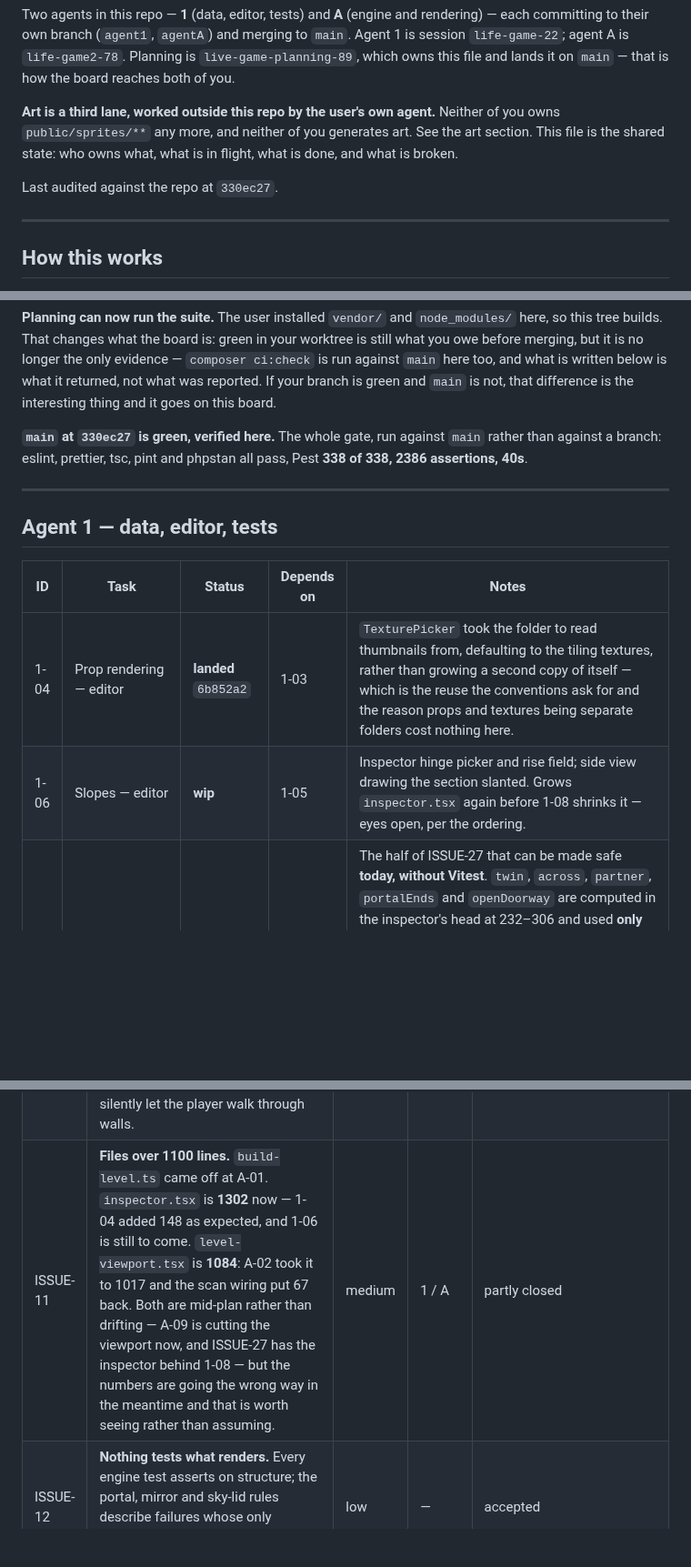
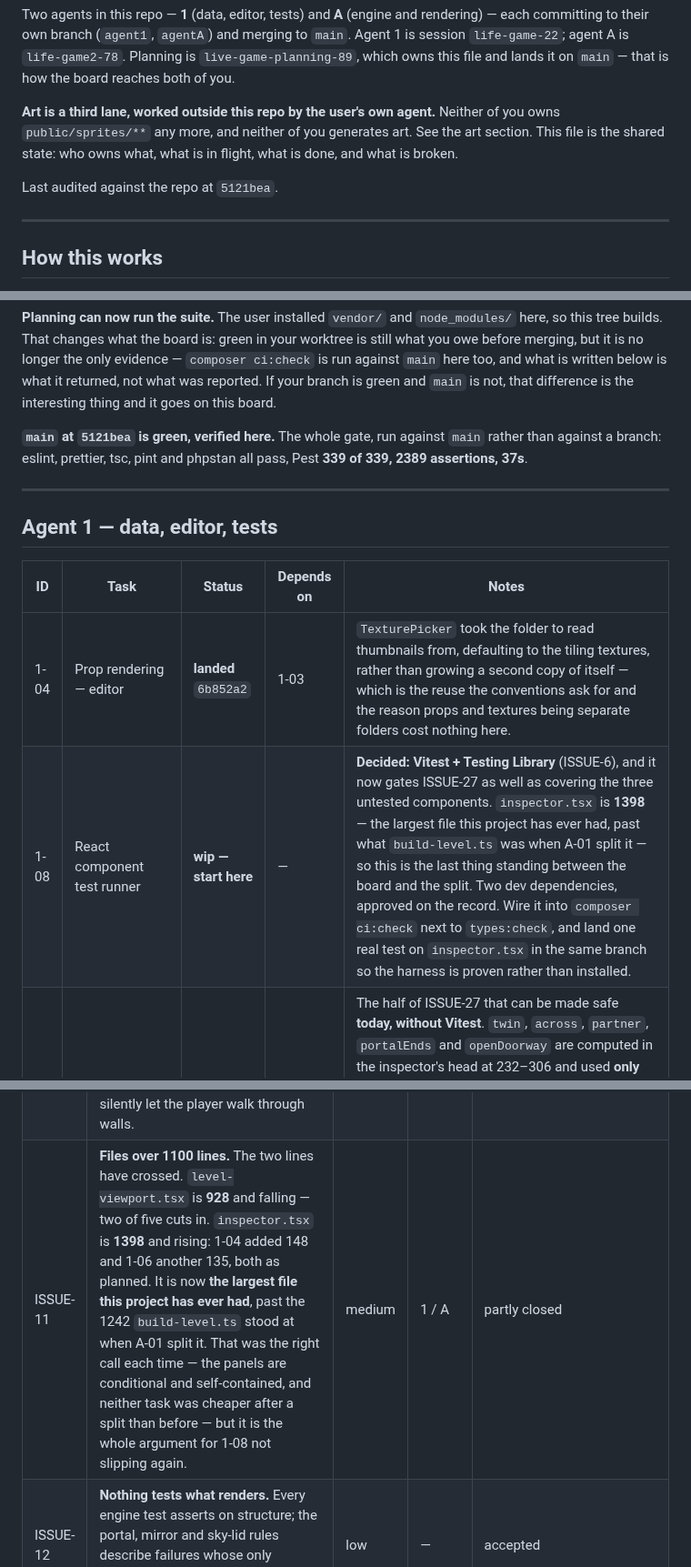
Before and after one commit to silent-8ch/life_game, a Markdown page: docs/tasks.md, 3 parts joined by grey strips. Shown at 91% size. GitHub-like rendering; blank space fills up the shorter version.

Commit message:
1-06 lands, and the two file-size lines cross
Slopes are authorable now: a hinge picker and a rise under the Floor/Ceiling
pair, walls named by compass point rather than by index because "wall 3" tells
nobody anything and picking the hinge is the whole of authoring a slope. A mixed
selection gets the rise but not the hinge, since a hinge is an index into one
room's own walls and the same number means a different wall in each — offering
it across rooms would set them sloping in directions nobody chose. New
derivations went into lib/editor/walls.ts rather than into the inspector,
following 1-10 without being asked to.

The board's two big files have now crossed. level-viewport.tsx is 928 and
falling with two of five cuts in. inspector.tsx is 1398 and rising, which makes
it the largest file this project has ever had — past the 1242 that build-level.ts
stood at when A-01 split it. Both of those were the right call: the panels are
conditional and self-contained and neither task would have been cheaper after a
split than before. But it is the entire argument for 1-08 not slipping again,
and 1-08 is where agent 1 goes next.

ISSUE-38 is small and worth keeping. A test caught its author asserting that a
room spanning z 0..4 has its z = 0 wall on the south side; north is -z. The
fixture is named "south" for where it sits relative to its neighbour and the
name read across. What makes it worth a line is that the corrected assertion
says why rather than merely being right — a test that only asserts the truth
teaches nothing about the trap that was nearly written instead.

Co-Authored-By: Claude Opus 5 (1M context) <noreply@anthropic.com>

```diff
--- a/docs/tasks.md
+++ b/docs/tasks.md
@@ -9,7 +9,7 @@ this file and lands it on `main` — that is how the board reaches both of you.
 `public/sprites/**` any more, and neither of you generates art. See the art section. This file is the shared state: who owns what, what is in flight, what is
 done, and what is broken.
 
-Last audited against the repo at `330ec27`.
+Last audited against the repo at `5121bea`.
 
 ---
 
@@ -61,9 +61,9 @@ before merging, but it is no longer the only evidence — `composer ci:check` is
 branch is green and `main` is not, that difference is the interesting thing and it goes on this
 board.
 
-**`main` at `330ec27` is green, verified here.** The whole gate, run against `main` rather
-than against a branch: eslint, prettier, tsc, pint and phpstan all pass, Pest **338 of 338,
-2386 assertions, 40s**.
+**`main` at `5121bea` is green, verified here.** The whole gate, run against `main` rather
+than against a branch: eslint, prettier, tsc, pint and phpstan all pass, Pest **339 of 339,
+2389 assertions, 37s**.
 
 ---
 
@@ -72,7 +72,7 @@ than against a branch: eslint, prettier, tsc, pint and phpstan all pass, Pest **
 | ID | Task | Status | Depends on | Notes |
 | --- | --- | --- | --- | --- |
 | 1-04 | Prop rendering — editor | **landed** `6b852a2` | 1-03 | `TexturePicker` took the folder to read thumbnails from, defaulting to the tiling textures, rather than growing a second copy of itself — which is the reuse the conventions ask for and the reason props and textures being separate folders cost nothing here. |
-| 1-06 | Slopes — editor | **wip** | 1-05 | Inspector hinge picker and rise field; side view drawing the section slanted. Grows `inspector.tsx` again before 1-08 shrinks it — eyes open, per the ordering. |
+| 1-08 | React component test runner | **wip — start here** | — | **Decided: Vitest + Testing Library** (ISSUE-6), and it now gates ISSUE-27 as well as covering the three untested components. `inspector.tsx` is **1398** — the largest file this project has ever had, past what `build-level.ts` was when A-01 split it — so this is the last thing standing between the board and the split. Two dev dependencies, approved on the record. Wire it into `composer ci:check` next to `types:check`, and land one real test on `inspector.tsx` in the same branch so the harness is proven rather than installed. |
 | 1-10 | Pull the wall panel's derivations into `lib/editor/` | **landed** `7e7f529` | — | The half of ISSUE-27 that can be made safe **today, without Vitest**. `twin`, `across`, `partner`, `portalEnds` and `openDoorway` are computed in the inspector's head at 232–306 and used **only** between 1071 and 1140, inside the wall panel — agent 1 checked every use. They are pure functions of `(level, selection)`, so they move to `lib/editor/` and get Node-harness tests with no runner needed. That is the part most likely to break silently in a move, pinned before anything moves. Do this whether or not the full split ever happens. |
 | 1-03 | Prop rendering — data model | **landed** `d87c27c` | — | **Unblocks A-03, and A is idle waiting on it.** Migration for `render`, `plane_count`, `uv_mode`, `texture_alt`, `alt_flag`, `animation_frames`, `animation_fps`. `LevelAssets::props()` scanning a new `public/sprites/props`. Payload, TS types, validation, writer, `newProp`. **Land the types half as soon as it is green rather than holding it for the editor** — 1-04 is a separate task on purpose. Plan: `plan-prop-rendering.md`. |
 | 1-04 | Prop rendering — editor | todo | 1-03 | Inspector controls conditional on mode; prop texture picker; map-view glyphs for cross and billboard props. |
@@ -178,7 +178,7 @@ and strike an entry rather than deleting it when it closes.
 | ISSUE-8 | **`LevelWriter` deletes and recreates everything on save**, so ids churn and nothing can hold a durable reference to a wall or a room. Not urgent — but anything that wants to reference an edge by id hits this first. | low | 1 | open |
 | ISSUE-9 | **`prepareReflections` cannot be tested** — unexported inside a `.tsx` the Node harness cannot load. | medium | A | **closed** `910c074` |
 | ISSUE-10 | **No swept collision test.** Collision relied on `RUN_SPEED * MAX_FRAME_SECONDS < 2 * PLAYER_RADIUS` with nothing enforcing it, so a speed tweak could silently let the player walk through walls. | medium | 1 | **closed** `fb7acb2` |
-| ISSUE-11 | **Files over 1100 lines.** `build-level.ts` came off at A-01. `inspector.tsx` is **1302** now — 1-04 added 148 as expected, and 1-06 is still to come. `level-viewport.tsx` is **1084**: A-02 took it to 1017 and the scan wiring put 67 back. Both are mid-plan rather than drifting — A-09 is cutting the viewport now, and ISSUE-27 has the inspector behind 1-08 — but the numbers are going the wrong way in the meantime and that is worth seeing rather than assuming. | medium | 1 / A | partly closed |
+| ISSUE-11 | **Files over 1100 lines.** The two lines have crossed. `level-viewport.tsx` is **928** and falling — two of five cuts in. `inspector.tsx` is **1398** and rising: 1-04 added 148 and 1-06 another 135, both as planned. It is now **the largest file this project has ever had**, past the 1242 `build-level.ts` stood at when A-01 split it. That was the right call each time — the panels are conditional and self-contained, and neither task was cheaper after a split than before — but it is the whole argument for 1-08 not slipping again. | medium | 1 / A | partly closed |
 | ISSUE-12 | **Nothing tests what renders.** Every engine test asserts on structure; the portal, mirror and sky-lid rules describe failures whose only symptom is on screen. Those stay eye-verified. | low | — | accepted |
 | ISSUE-13 | **A-01 was built twice.** Ruling was: main keeps A's `33b4b51`, agent 1 drops `968ab93`. Done — `origin/agent1` has no diff against `main`. I asked agent 1 to delete `origin/agent1-split-build-level` and they refused, correctly: deleting the only copy of a verified refactor is the user's call, not a coordinator's. **Put to the user, who says keep it.** The branch stays; what matters is that it never merges, and that is committed to here. | high | 1 | **closed — branch kept deliberately** |
 | ISSUE-14 | **Linters walked the agent worktrees.** `ci:check` returned 591,586 errors, blocking both agents. Fixed on main in `3cecabc`; agent 1's duplicate `349a3e1` is merged away harmlessly. | high | — | **closed** `3cecabc` |
```
Also changed, not shown: other parts of docs/tasks.md (+2 -1 lines).
